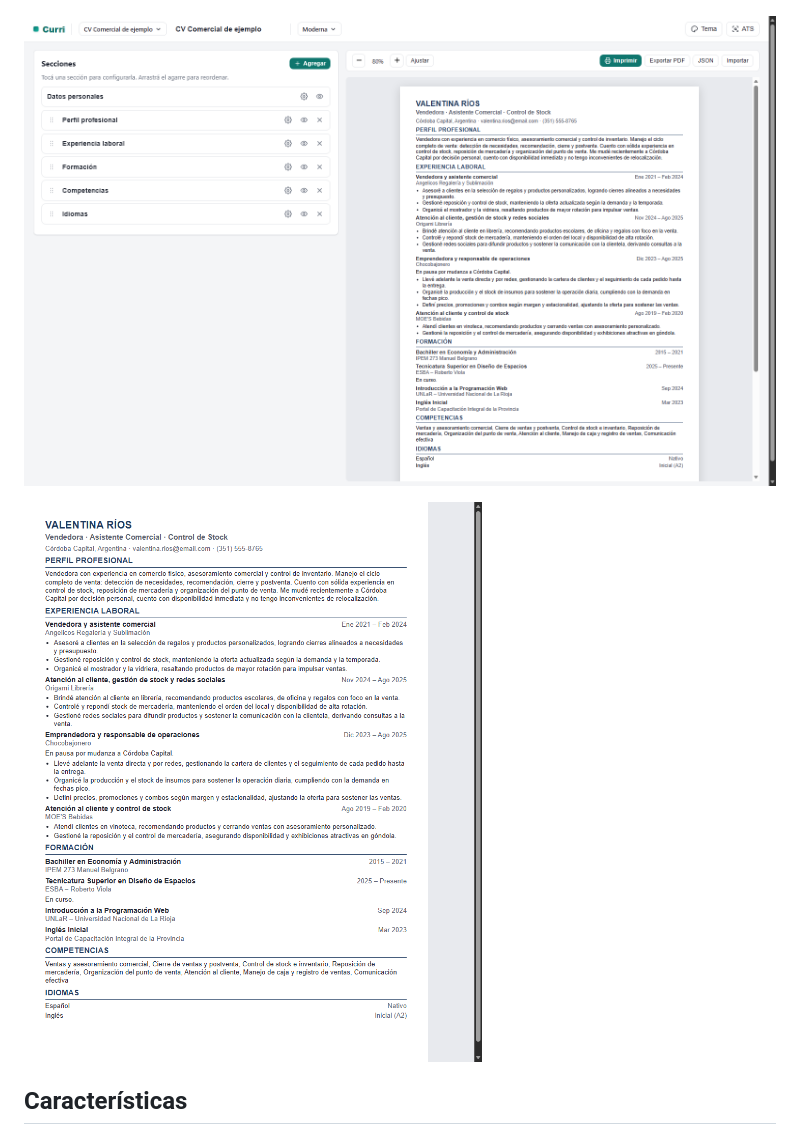
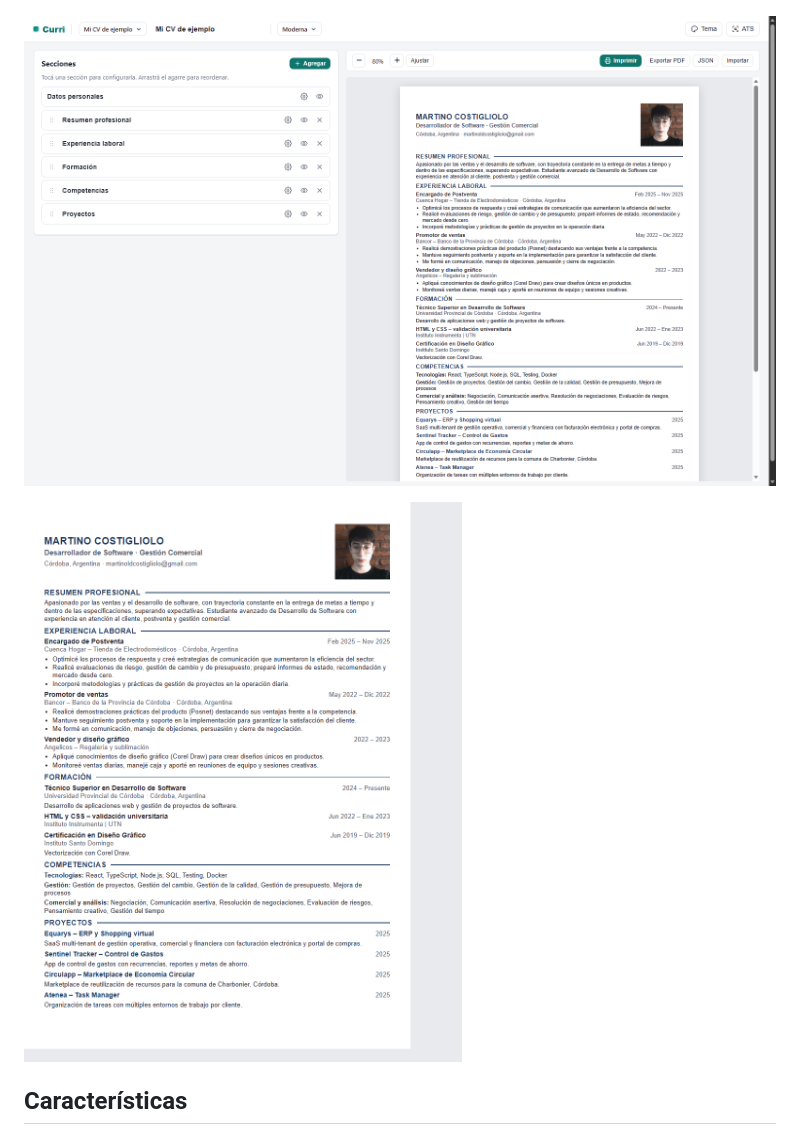
Before and after one commit to Martino17x/curri, a Markdown page: README.md, the part around the change. Rendered like a GitHub page; pictures changed too: docs/screenshots/cv-comercial.png (deleted), docs/screenshots/cv-martino.png (added), docs/screenshots/editor.png.

Commit message:
docs: use real (sanitized) Martino CV for screenshots

```diff
--- a/README.md
+++ b/README.md
@@ -12,7 +12,7 @@ postulantes (ATS) pueden parsear sin problemas. Todo se guarda en tu navegador
 
 ![Editor con vista previa](docs/screenshots/editor.png)
 
-![CV comercial de ejemplo](docs/screenshots/cv-comercial.png)
+![CV de ejemplo](docs/screenshots/cv-martino.png)
 
 ## Características
 
```
